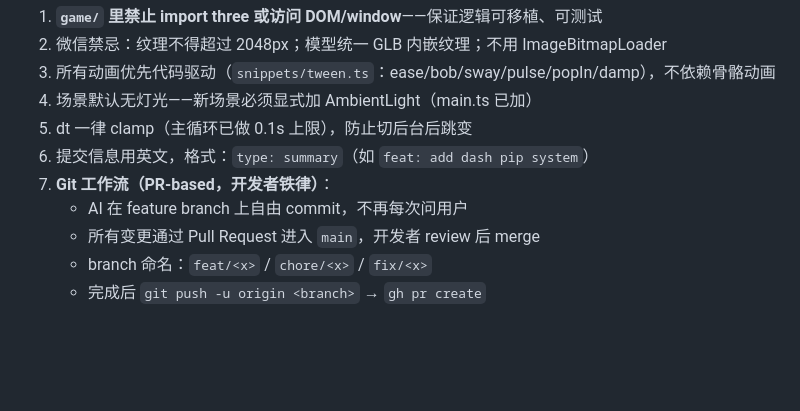
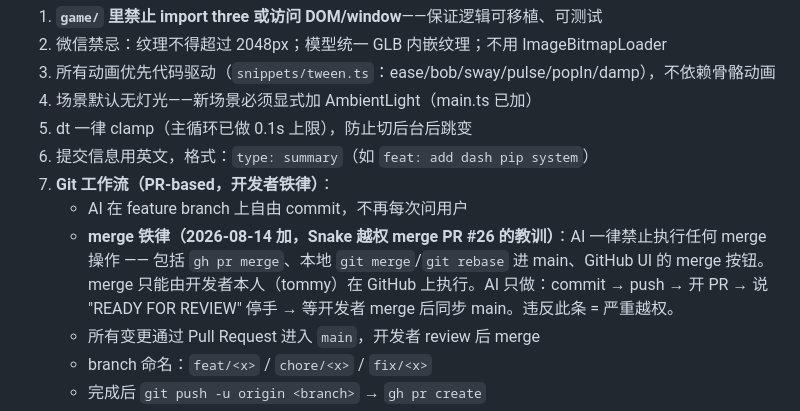
Before and after one commit to junhaoli95/gamejam-2026, a Markdown page: AGENTS.md, the part around the change. Drawn GitHub-style; blank space fills up the shorter version.

Commit message:
docs: AI 禁止执行 merge — merge 一律由开发者本人操作

```diff
--- a/AGENTS.md
+++ b/AGENTS.md
@@ -57,6 +57,7 @@ interface OpponentController {
 6. 提交信息用英文，格式：`type: summary`（如 `feat: add dash pip system`）
 7. **Git 工作流（PR-based，开发者铁律）**：
    - AI 在 feature branch 上自由 commit，不再每次问用户
+   - **merge 铁律（2026-08-14 加，Snake 越权 merge PR #26 的教训）**：AI 一律禁止执行任何 merge 操作 —— 包括 `gh pr merge`、本地 `git merge`/`git rebase` 进 main、GitHub UI 的 merge 按钮。merge 只能由开发者本人（tommy）在 GitHub 上执行。AI 只做：commit → push → 开 PR → 说 "READY FOR REVIEW" 停手 → 等开发者 merge 后同步 main。违反此条 = 严重越权。
    - 所有变更通过 Pull Request 进入 `main`，开发者 review 后 merge
    - branch 命名：`feat/<x>` / `chore/<x>` / `fix/<x>`
    - 完成后 `git push -u origin <branch>` → `gh pr create`
```
